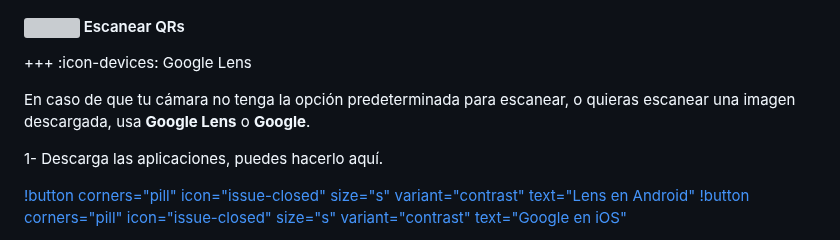
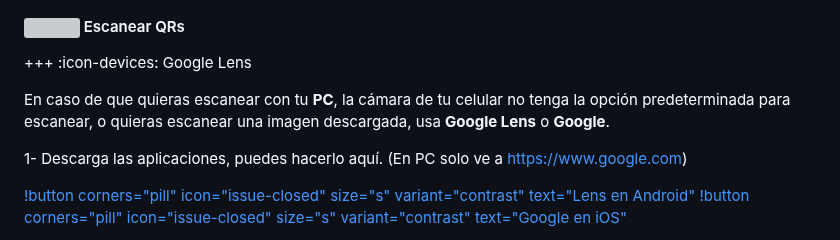
Before and after one commit to NOIR-DexPrkr/lcdh-index, a Markdown page: page/Consejos/c-grupos.md, the part around the change. GitHub-like rendering; grey boxes are pictures that could not be loaded.

```diff
--- a/page/Consejos/c-grupos.md
+++ b/page/Consejos/c-grupos.md
@@ -31,9 +31,9 @@ Te recordamos que en caso de no estar en nuestros grupos en las distintas plataf
 
 +++ :icon-devices: Google Lens
 
-En caso de que tu cámara no tenga la opción predeterminada para escanear, o quieras escanear una imagen descargada, usa **Google Lens** o **Google**.
+En caso de que quieras escanear con tu **PC**, la cámara de tu celular no tenga la opción predeterminada para escanear, o quieras escanear una imagen descargada, usa **Google Lens** o **Google**.
 
-1- Descarga las aplicaciones, puedes hacerlo aquí.
+1- Descarga las aplicaciones, puedes hacerlo aquí. (En PC solo ve a [https://www.google.com](Google))
 
 [!button corners="pill" icon="issue-closed" size="s" variant="contrast" text="Lens en Android"](https://play.google.com/store/apps/details?id=com.google.ar.lens) [!button corners="pill" icon="issue-closed" size="s" variant="contrast" text="Google en iOS"](https://apps.apple.com/cl/app/google/id284815942)
 
```
